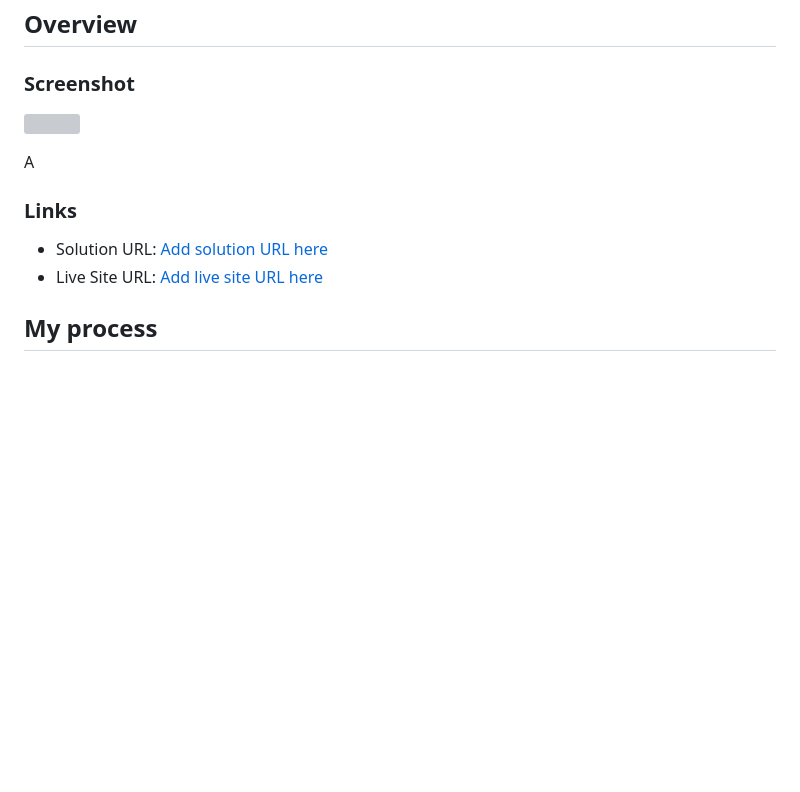
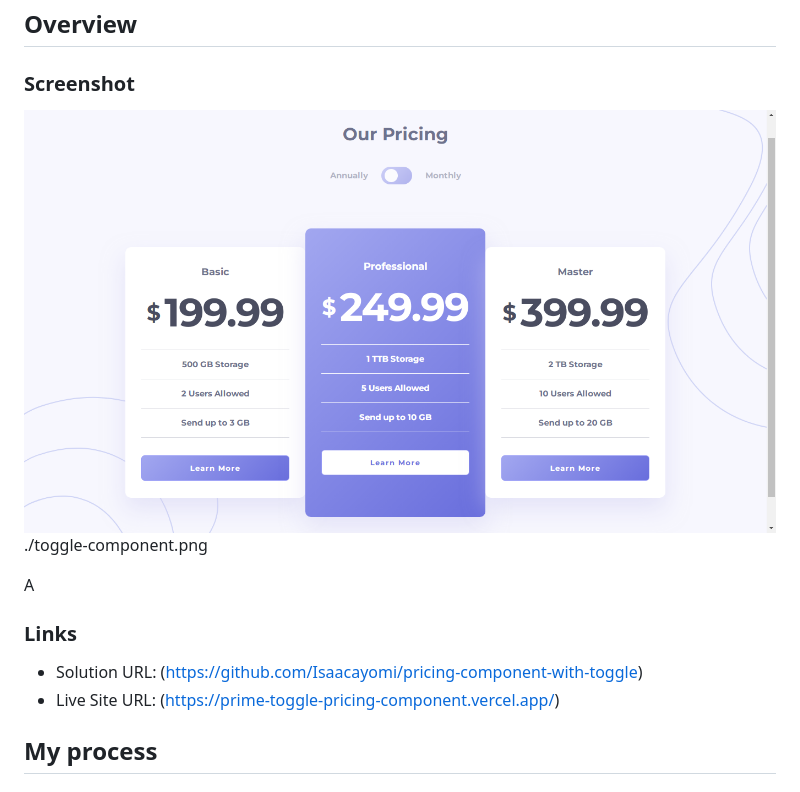
Before and after one commit to Isaacayomi/pricing-component-with-toggle, a Markdown page: README.md, the part around the change. GitHub-like rendering; pictures changed too: toggle-component.png (added); blank space fills up the shorter version; grey boxes are pictures that could not be loaded.

```diff
--- a/README.md
+++ b/README.md
@@ -17,13 +17,14 @@ This is a solution to the [Pricing component with toggle challenge on Frontend M
 
 ### Screenshot
 
-![](./screenshot.jpg)
+![](./toggle-component.png)
+./toggle-component.png
 
 A
 ### Links
 
-- Solution URL: [Add solution URL here](https://your-solution-url.com)
-- Live Site URL: [Add live site URL here](https://your-live-site-url.com)
+- Solution URL: (https://github.com/Isaacayomi/pricing-component-with-toggle)
+- Live Site URL: (https://prime-toggle-pricing-component.vercel.app/)
 
 ## My process
 
```
